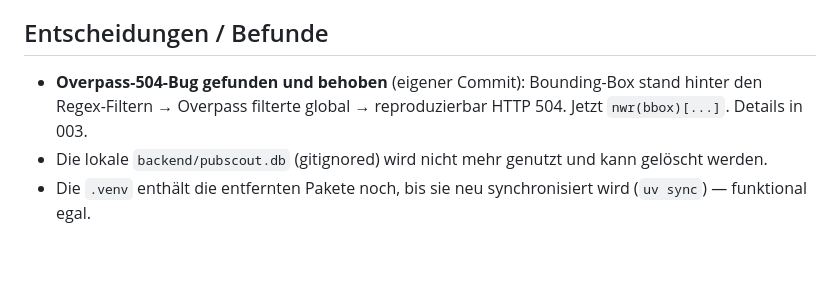
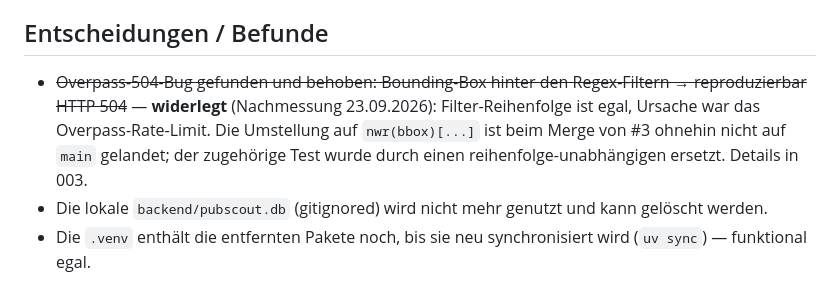
Before and after one commit to phschulzBtc/PubScout, a Markdown page: specs/features/005-activities-api.md, the part around the change. Rendered like a GitHub page; blank space fills up the shorter version.

```diff
--- a/specs/features/005-activities-api.md
+++ b/specs/features/005-activities-api.md
@@ -43,7 +43,7 @@ Als Frontend-Entwickler möchte ich alle verfügbaren Aktivitätstypen abrufen k
 - Neu: `test_app_lifespan.py` testet den echten App-Lifespan (ging vorher nicht, weil er die DB initialisierte).
 
 ## Entscheidungen / Befunde
-- **Overpass-504-Bug gefunden und behoben** (eigener Commit): Bounding-Box stand hinter den Regex-Filtern → Overpass filterte global → reproduzierbar HTTP 504. Jetzt `nwr(bbox)[...]`. Details in 003.
+- ~~Overpass-504-Bug gefunden und behoben: Bounding-Box hinter den Regex-Filtern → reproduzierbar HTTP 504~~ — **widerlegt** (Nachmessung 23.09.2026): Filter-Reihenfolge ist egal, Ursache war das Overpass-Rate-Limit. Die Umstellung auf `nwr(bbox)[...]` ist beim Merge von #3 ohnehin nicht auf `main` gelandet; der zugehörige Test wurde durch einen reihenfolge-unabhängigen ersetzt. Details in 003.
 - Die lokale `backend/pubscout.db` (gitignored) wird nicht mehr genutzt und kann gelöscht werden.
 - Die `.venv` enthält die entfernten Pakete noch, bis sie neu synchronisiert wird (`uv sync`) — funktional egal.
 
```
Also changed, not shown: specs/features/003-osm-data-service.md (+5 -2 lines), specs/features/004-venues-api.md (+1 -1 lines).
